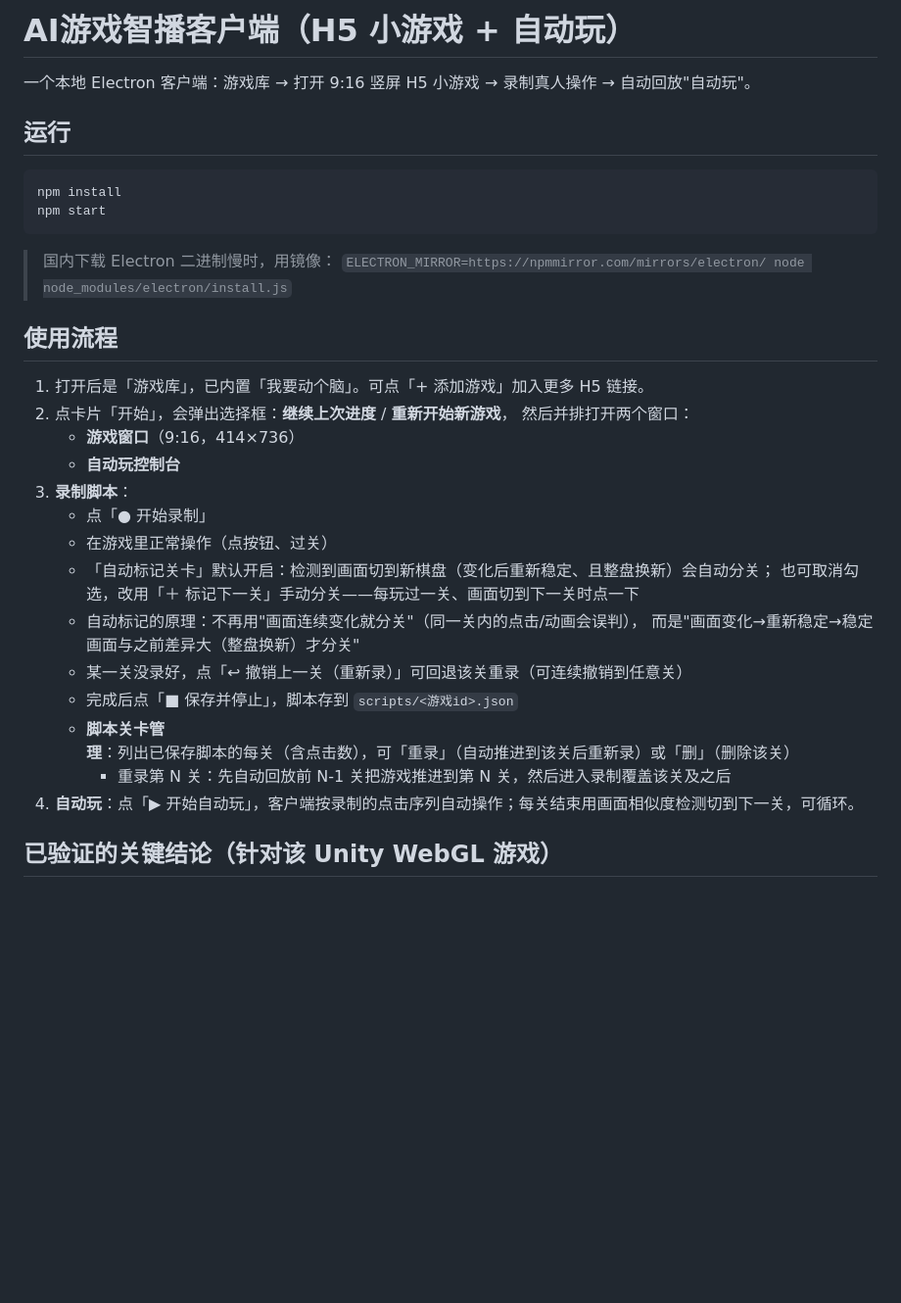
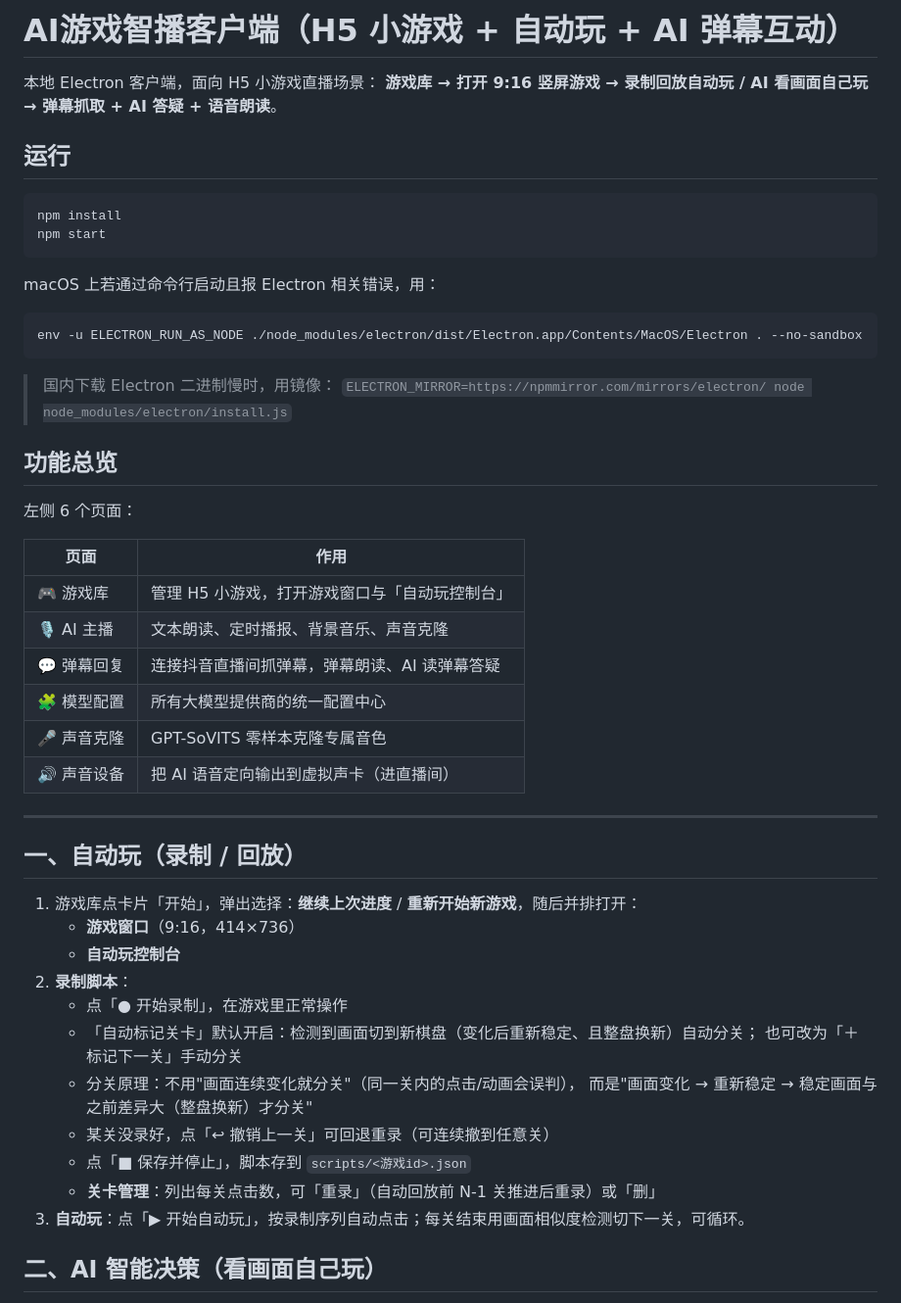
Before and after one commit to huayeta/aiplaygame, a Markdown page: README.md, the part around one of its changes. Shown at 98% size. Rendered like a GitHub page; blank space fills up the shorter version.

````diff
--- a/README.md
+++ b/README.md
@@ -1,6 +1,7 @@
-# AI游戏智播客户端（H5 小游戏 + 自动玩）
+# AI游戏智播客户端（H5 小游戏 + 自动玩 + AI 弹幕互动）
 
-一个本地 Electron 客户端：游戏库 → 打开 9:16 竖屏 H5 小游戏 → 录制真人操作 → 自动回放"自动玩"。
+本地 Electron 客户端，面向 H5 小游戏直播场景：
+**游戏库 → 打开 9:16 竖屏游戏 → 录制回放自动玩 / AI 看画面自己玩 → 弹幕抓取 + AI 答疑 + 语音朗读**。
 
 ## 运行
 
@@ -9,28 +10,45 @@ npm install
 npm start
 ```
 
+macOS 上若通过命令行启动且报 Electron 相关错误，用：
+
+```bash
+env -u ELECTRON_RUN_AS_NODE ./node_modules/electron/dist/Electron.app/Contents/MacOS/Electron . --no-sandbox
+```
+
 > 国内下载 Electron 二进制慢时，用镜像：
 > `ELECTRON_MIRROR=https://npmmirror.com/mirrors/electron/ node node_modules/electron/install.js`
 
-## 使用流程
+## 功能总览
 
-1. 打开后是「游戏库」，已内置「我要动个脑」。可点「+ 添加游戏」加入更多 H5 链接。
-2. 点卡片「开始」，会弹出选择框：**继续上次进度** / **重新开始新游戏**，
-   然后并排打开两个窗口：
+左侧 6 个页面：
+
+| 页面 | 作用 |
+|---|---|
+| 🎮 游戏库 | 管理 H5 小游戏，打开游戏窗口与「自动玩控制台」 |
+| 🎙 AI 主播 | 文本朗读、定时播报、背景音乐、声音克隆 |
+| 💬 弹幕回复 | 连接抖音直播间抓弹幕，弹幕朗读、AI 读弹幕答疑 |
+| 🧩 模型配置 | 所有大模型提供商的统一配置中心 |
+| 🎤 声音克隆 | GPT-SoVITS 零样本克隆专属音色 |
+| 🔊 声音设备 | 把 AI 语音定向输出到虚拟声卡（进直播间） |
+
+---
+
+## 一、自动玩（录制 / 回放）
+
+1. 游戏库点卡片「开始」，弹出选择：**继续上次进度** / **重新开始新游戏**，随后并排打开：
    - **游戏窗口**（9:16，414×736）
    - **自动玩控制台**
-3. **录制脚本**：
-   - 点「● 开始录制」
-   - 在游戏里正常操作（点按钮、过关）
-   - 「自动标记关卡」默认开启：检测到画面切到新棋盘（变化后重新稳定、且整盘换新）会自动分关；
-     也可取消勾选，改用「＋ 标记下一关」手动分关——每玩过一关、画面切到下一关时点一下
-   - 自动标记的原理：不再用"画面连续变化就分关"（同一关内的点击/动画会误判），
-     而是"画面变化→重新稳定→稳定画面与之前差异大（整盘换新）才分关"
-   - 某一关没录好，点「↩ 撤销上一关（重新录）」可回退该关重录（可连续撤销到任意关）
-   - 完成后点「■ 保存并停止」，脚本存到 `scripts/<游戏id>.json`
-   - **脚本关卡管理**：列出已保存脚本的每关（含点击数），可「重录」（自动推进到该关后重新录）或「删」（删除该关）
-     - 重录第 N 关：先自动回放前 N-1 关把游戏推进到第 N 关，然后进入录制覆盖该关及之后
-4. **自动玩**：点「▶ 开始自动玩」，客户端按录制的点击序列自动操作；每关结束用画面相似度检测切到下一关，可循环。
+2. **录制脚本**：
+   - 点「● 开始录制」，在游戏里正常操作
+   - 「自动标记关卡」默认开启：检测到画面切到新棋盘（变化后重新稳定、且整盘换新）自动分关；
+     也可改为「＋ 标记下一关」手动分关
+   - 分关原理：不用"画面连续变化就分关"（同一关内的点击/动画会误判），
+     而是"画面变化 → 重新稳定 → 稳定画面与之前差异大（整盘换新）才分关"
+   - 某关没录好，点「↩ 撤销上一关」可回退重录（可连续撤到任意关）
+   - 点「■ 保存并停止」，脚本存到 `scripts/<游戏id>.json`
+   - **关卡管理**：列出每关点击数，可「重录」（自动回放前 N-1 关推进后重录）或「删」
+3. **自动玩**：点「▶ 开始自动玩」，按录制序列自动点击；每关结束用画面相似度检测切下一关，可循环。
 
-## 已验证的关键结论（针对该 Unity WebGL 游戏）
+## 二、AI 智能决策（看画面自己玩）
 
````
Also changed, not shown: other parts of README.md (+105 -12 lines).
